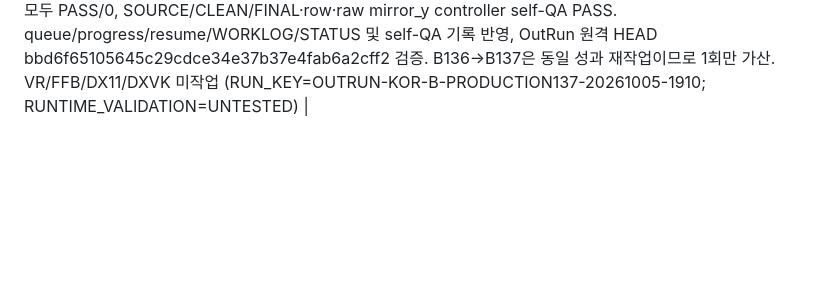
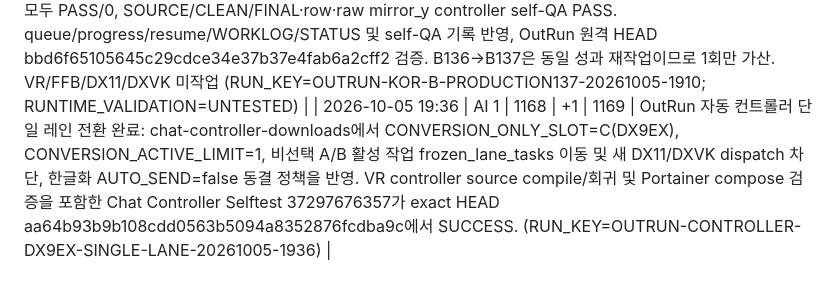
Before and after one commit to thp32tt/ai-dev-lab, a Markdown page: AI_SCOREBOARD.md, the part around the change. Drawn GitHub-style; blank space fills up the shorter version.

Commit message:
score: record DX9Ex single-lane controller policy

```diff
--- a/AI_SCOREBOARD.md
+++ b/AI_SCOREBOARD.md
@@ -226,3 +226,4 @@
 | 2026-10-05 18:59 | AI 1 | 1165 | +1 | 1166 | OutRun 한글화 A47: C177 반환 index95 37759842은 A41-A45 서로 다른 clean-plate 재작업을 실제 수행했으나 mandatory visual QA에서 source-shaped 잔상/경계가 남아 fail-closed REWORK 유지(재시도 별도 가산 없음). 이어서 A37 ONE_STAGE_TO_RENDER였던 odd index133 25F697C6을 A46 canonical 24-cell binding으로 idx15-23 대상·Ferrari/model idx0-14 보호를 확정하고 A47 candidate 08352925a1c7b62a177776fc0f7350d334d4057a9e7b8f9b7e94eaa05f2c4013 생성. 9/9 bbox·size·positive-margin PASS, outside/alpha/protected/source-residue/overlap/touch=0, controller SOURCE/CLEAN/FINAL visual PASS 후 pending-C 전환. queue/artwork_plan/progress/resume/WORKLOG/STATUS 및 A45/A47 QA 기록 반영, OutRun 원격 HEAD fc39978fc0c96aabe2a1d61dce66a8ab744ff9be 확인. VR/FFB/DX11/DXVK 미작업 (RUN_KEY=OUTRUN-KOR-A-PRODUCTION47-20261005-1830; RUNTIME_VALIDATION=UNTESTED) |
 | 2026-10-05 19:05 | AI 1 | 1166 | +1 | 1167 | OutRun 한글화 C180/C184/C186/C188: 최신 pending-C/변경 후보 4자산 57요소 교차 최종 QA 수행. 560FA536(C180)·25F697C6(C188) 정적 픽셀/시각 PASS pending in-game, 63C91067(C184) 스타버스트 clean-plate 재구성 아티팩트 REWORK, 37759842(C186) selector source-shaped ghost/donor-boundary REWORK 판정. queue/artwork_plan/progress/resume/WORKLOG/STATUS 및 개별·batch QA 기록 반영, OutRun HEAD 6c5b8a8ad184016a5f2f476aa008a0583f6c1c89 원격 검증 완료. C183/C185/C187은 superseded/retry라 중복 가산하지 않음 (RUN_KEY=OUTRUN-KOR-C180-C188-20261005-1850; RUNTIME_VALIDATION=UNTESTED) |
 | 2026-10-05 19:19 | AI 1 | 1167 | +1 | 1168 | OutRun 한글화 B137: C184 반환 index26 63C91067을 완료된 PASS 자산 재작업 없이 우선 처리. B136은 navy-seeded source-text mask 교정 후 machine PASS였지만 controller visual에서 잔여 patch를 발견해 fail-closed 폐기했고, 같은 작업 B137에서 full effect fringe + discrete harmonic/Laplace canonical-boundary reconstruction으로 재작업. candidate 4b3dfe4986302c47f1332ebb27315b7cebfdf746e681e1655195963408289ab4, 2/2 exact bbox·size·positive-margin, CLEAN/FINAL validator, outside/alpha/source-residue/render-outside/overlap 모두 PASS/0, SOURCE/CLEAN/FINAL·row·raw mirror_y controller self-QA PASS. queue/progress/resume/WORKLOG/STATUS 및 self-QA 기록 반영, OutRun 원격 HEAD bbd6f65105645c29cdce34e37b37e4fab6a2cff2 검증. B136→B137은 동일 성과 재작업이므로 1회만 가산. VR/FFB/DX11/DXVK 미작업 (RUN_KEY=OUTRUN-KOR-B-PRODUCTION137-20261005-1910; RUNTIME_VALIDATION=UNTESTED) |
+| 2026-10-05 19:36 | AI 1 | 1168 | +1 | 1169 | OutRun 자동 컨트롤러 단일 레인 전환 완료: chat-controller-downloads에서 CONVERSION_ONLY_SLOT=C(DX9EX), CONVERSION_ACTIVE_LIMIT=1, 비선택 A/B 활성 작업 frozen_lane_tasks 이동 및 새 DX11/DXVK dispatch 차단, 한글화 AUTO_SEND=false 동결 정책을 반영. VR controller source compile/회귀 및 Portainer compose 검증을 포함한 Chat Controller Selftest 37297676357가 exact HEAD aa64b93b9b108cdd0563b5094a8352876fcdba9c에서 SUCCESS. (RUN_KEY=OUTRUN-CONTROLLER-DX9EX-SINGLE-LANE-20261005-1936) |
```
